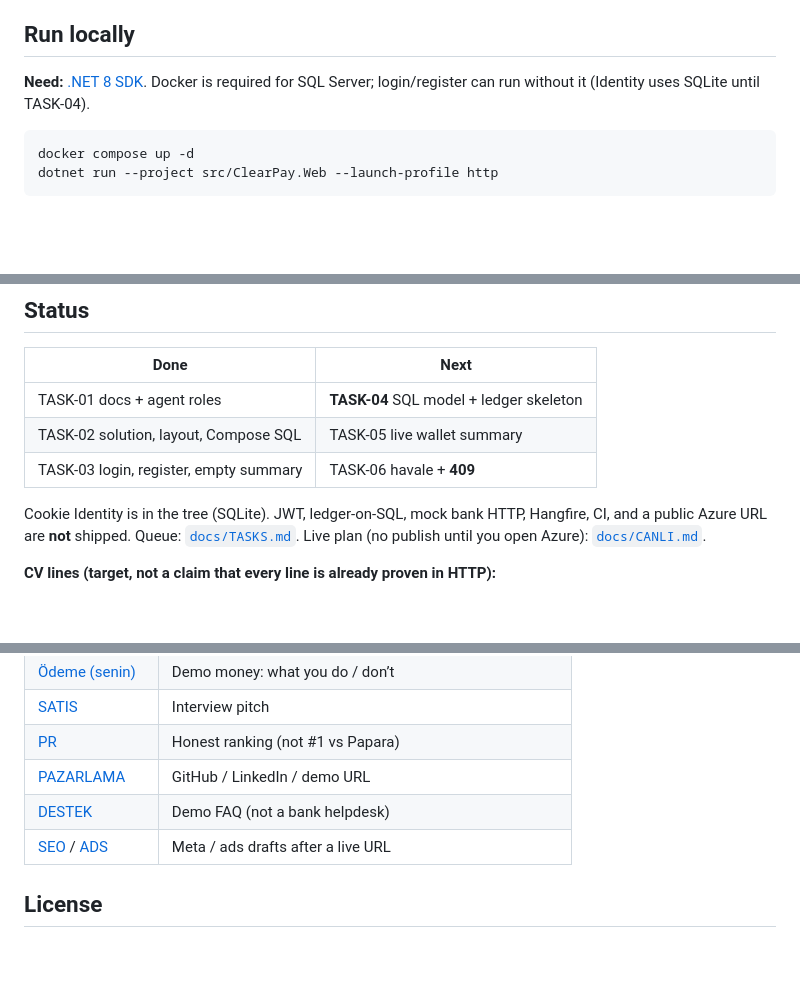
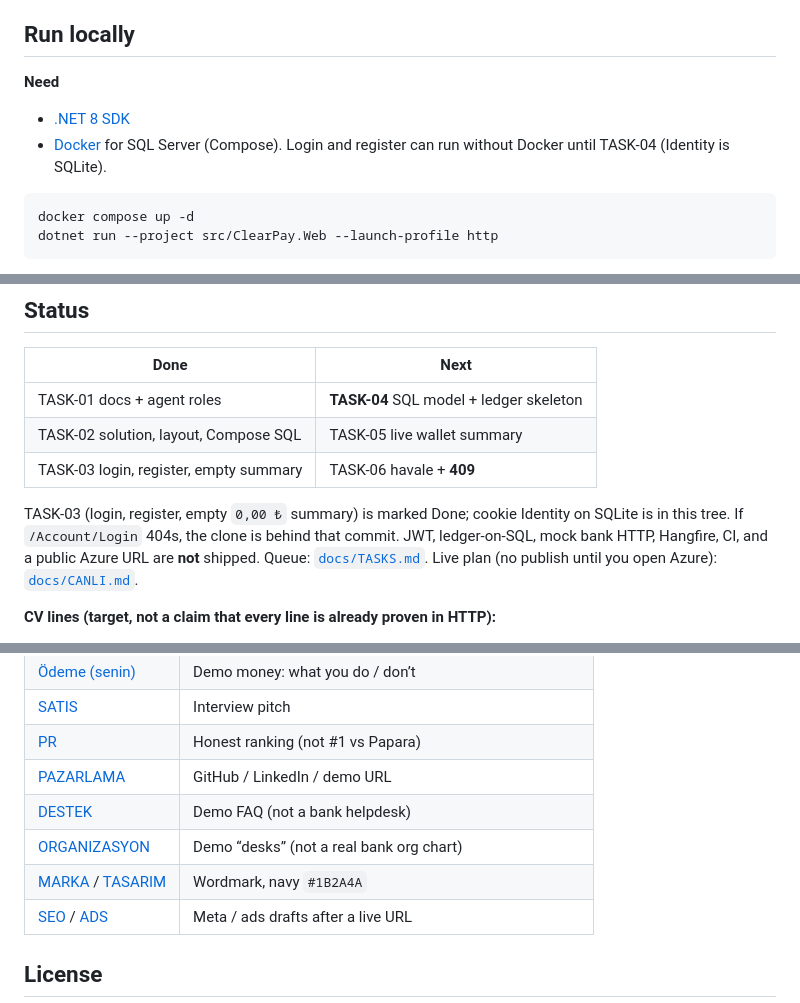
Before and after one commit to HalilMertDeveli/clearpay, a Markdown page: README.md, 3 parts joined by grey strips. Drawn GitHub-style; blank space fills up the shorter version.

````diff
--- a/README.md
+++ b/README.md
@@ -110,7 +113,10 @@ HTTP 409 is **TASK-06**. The outbox worker is **TASK-11**. Domain rules for doub
 
 ## Run locally
 
-**Need:** [.NET 8 SDK](https://dotnet.microsoft.com/download/dotnet/8.0). Docker is required for SQL Server; login/register can run without it (Identity uses SQLite until TASK-04).
+**Need**
+
+- [.NET 8 SDK](https://dotnet.microsoft.com/download/dotnet/8.0)
+- [Docker](https://docs.docker.com/get-docker/) for SQL Server (Compose). Login and register can run without Docker until TASK-04 (Identity is SQLite).
 
 ```bash
 docker compose up -d
@@ -150,7 +156,7 @@ clearpay/
 | TASK-02 solution, layout, Compose SQL | TASK-05 live wallet summary |
 | TASK-03 login, register, empty summary | TASK-06 havale + **409** |
 
-Cookie Identity is in the tree (SQLite). JWT, ledger-on-SQL, mock bank HTTP, Hangfire, CI, and a public Azure URL are **not** shipped. Queue: [`docs/TASKS.md`](docs/TASKS.md). Live plan (no publish until you open Azure): [`docs/CANLI.md`](docs/CANLI.md).
+TASK-03 (login, register, empty `0,00 ₺` summary) is marked Done; cookie Identity on SQLite is in this tree. If `/Account/Login` 404s, the clone is behind that commit. JWT, ledger-on-SQL, mock bank HTTP, Hangfire, CI, and a public Azure URL are **not** shipped. Queue: [`docs/TASKS.md`](docs/TASKS.md). Live plan (no publish until you open Azure): [`docs/CANLI.md`](docs/CANLI.md).
 
 **CV lines (target, not a claim that every line is already proven in HTTP):**
 
@@ -186,6 +192,8 @@ Until TASK-06 / TASK-11 / TASK-16 land, say the **rules are locked** and the HTT
 | [PR](docs/PR.md) | Honest ranking (not #1 vs Papara) |
 | [PAZARLAMA](docs/PAZARLAMA.md) | GitHub / LinkedIn / demo URL |
 | [DESTEK](docs/DESTEK.md) | Demo FAQ (not a bank helpdesk) |
+| [ORGANIZASYON](docs/ORGANIZASYON.md) | Demo “desks” (not a real bank org chart) |
+| [MARKA](docs/MARKA.md) / [TASARIM](docs/TASARIM.md) | Wordmark, navy `#1B2A4A` |
 | [SEO](docs/SEO.md) / [ADS](docs/ADS.md) | Meta / ads drafts after a live URL |
 
 ## License
````
Also changed, not shown: other parts of README.md (+3 -0 lines), README.fr.md (+10 -2 lines), README.tr.md (+10 -2 lines).
